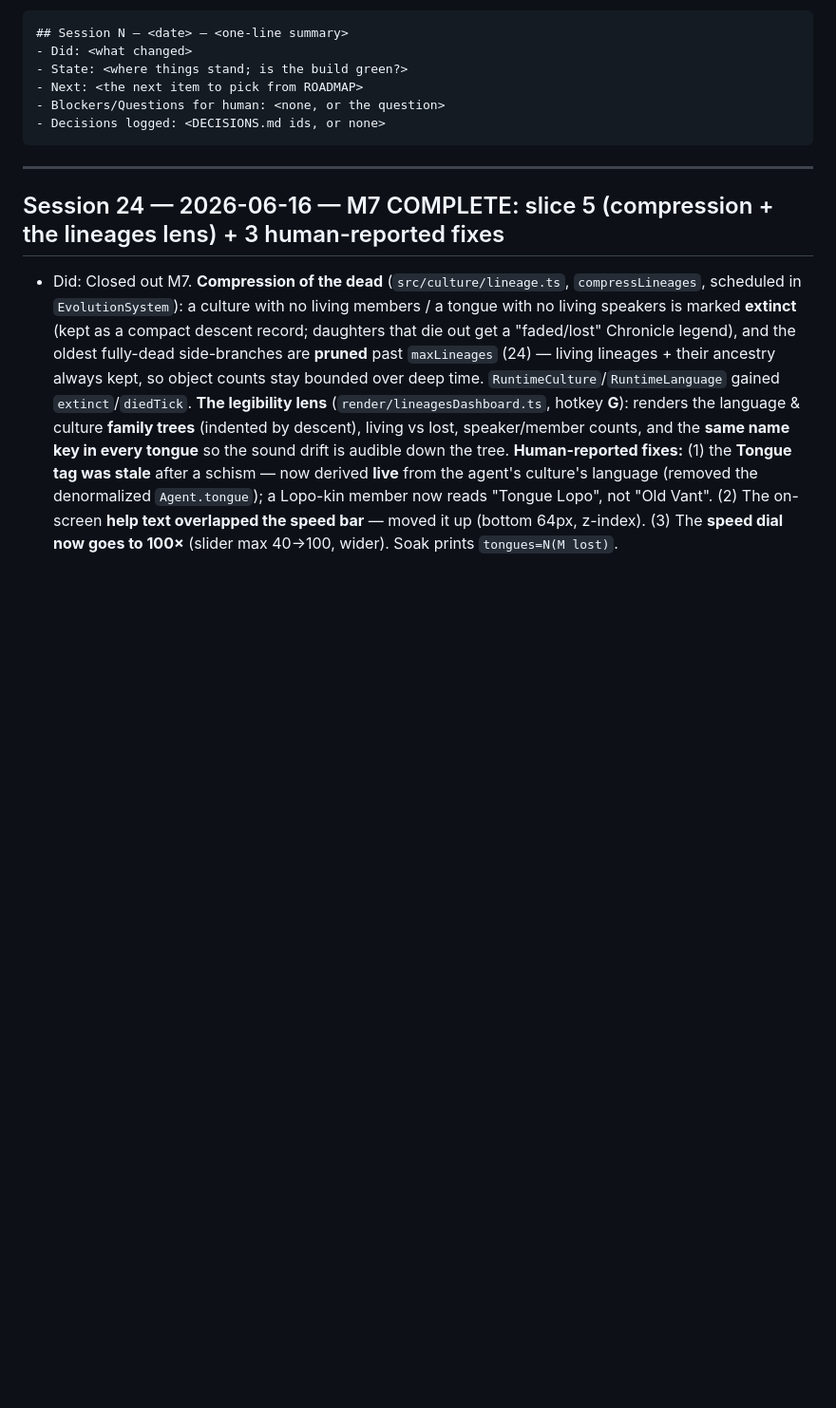
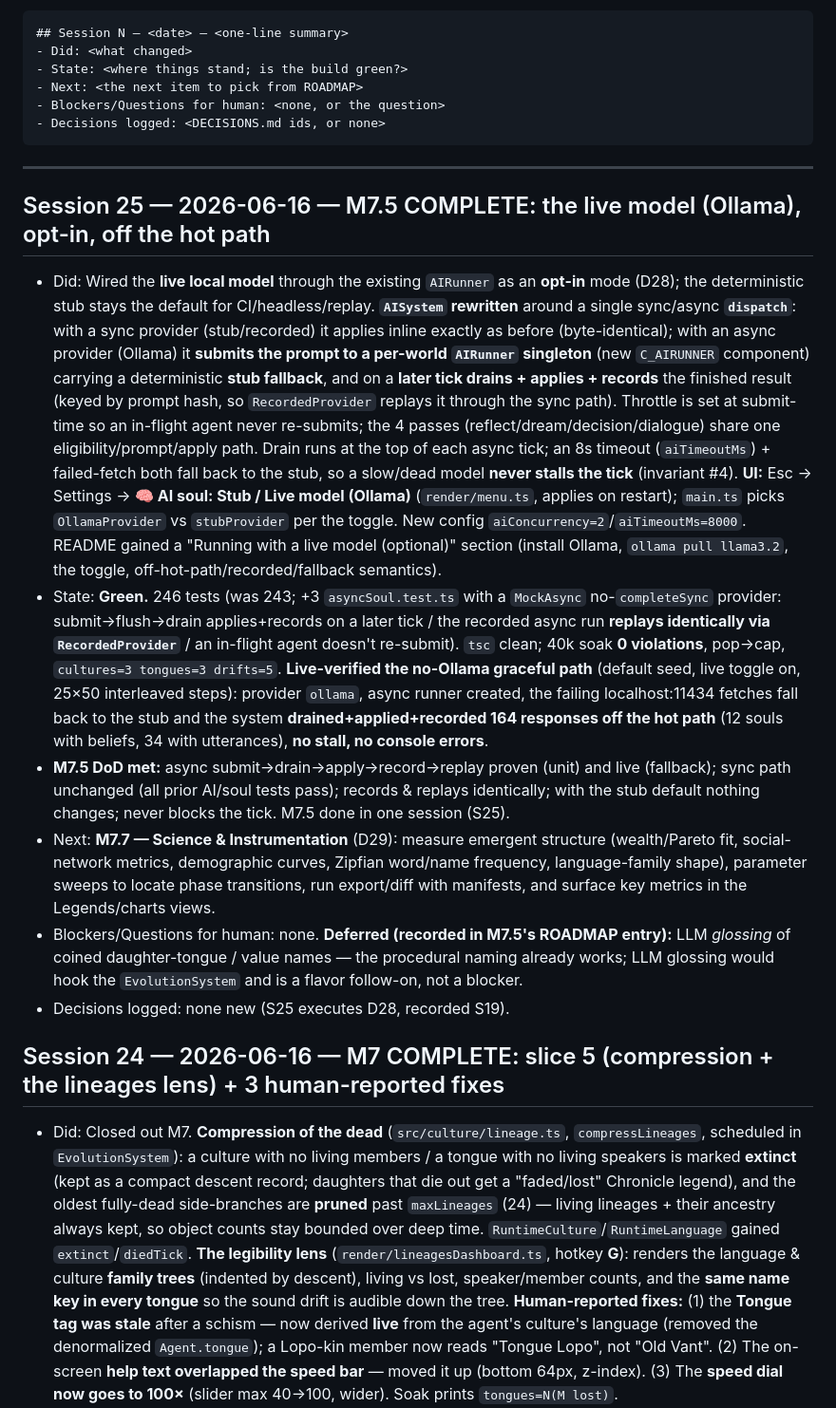
Before and after one commit to satchmakua/Omnia, a Markdown page: docs/PROGRESS.md, the part around the change. Shown at 95% size. Drawn GitHub-style; blank space fills up the shorter version.

Commit message:
Docs: Add Session 25 (live AI model)
Add Session 25 entry documenting M7.5 completion: an opt-in live local model (Ollama) was wired through a new per-world AIRunner and AISystem was rewritten around a unified sync/async dispatch with a deterministic stub fallback. Describes submit→drain→apply→record→replay flow, aiConcurrency/aiTimeoutMs config, UI toggle, README notes for running with Ollama, and that the sync path remains byte-identical. Tests updated (+3 asyncSoul.test.ts), tsc/soak clean, live fallback verified, and M7.5 DoD met. Also update ROADMAP to mark Milestone 7.7 as current.

````diff
--- a/docs/PROGRESS.md
+++ b/docs/PROGRESS.md
@@ -14,6 +14,14 @@ Append a new entry at the **TOP** after every session (reverse-chronological, ne
 ```
 
 ---
+
+## Session 25 — 2026-06-16 — M7.5 COMPLETE: the live model (Ollama), opt-in, off the hot path
+- Did: Wired the **live local model** through the existing `AIRunner` as an **opt-in** mode (D28); the deterministic stub stays the default for CI/headless/replay. **`AISystem` rewritten** around a single sync/async **`dispatch`**: with a sync provider (stub/recorded) it applies inline exactly as before (byte-identical); with an async provider (Ollama) it **submits the prompt to a per-world `AIRunner` singleton** (new `C_AIRUNNER` component) carrying a deterministic **stub fallback**, and on a **later tick drains + applies + records** the finished result (keyed by prompt hash, so `RecordedProvider` replays it through the sync path). Throttle is set at submit-time so an in-flight agent never re-submits; the 4 passes (reflect/dream/decision/dialogue) share one eligibility/prompt/apply path. Drain runs at the top of each async tick; an 8s timeout (`aiTimeoutMs`) + failed-fetch both fall back to the stub, so a slow/dead model **never stalls the tick** (invariant #4). **UI:** Esc → Settings → **🧠 AI soul: Stub / Live model (Ollama)** (`render/menu.ts`, applies on restart); `main.ts` picks `OllamaProvider` vs `stubProvider` per the toggle. New config `aiConcurrency=2`/`aiTimeoutMs=8000`. README gained a "Running with a live model (optional)" section (install Ollama, `ollama pull llama3.2`, the toggle, off-hot-path/recorded/fallback semantics).
+- State: **Green.** 246 tests (was 243; +3 `asyncSoul.test.ts` with a `MockAsync` no-`completeSync` provider: submit→flush→drain applies+records on a later tick / the recorded async run **replays identically via `RecordedProvider`** / an in-flight agent doesn't re-submit). `tsc` clean; 40k soak **0 violations**, pop→cap, `cultures=3 tongues=3 drifts=5`. **Live-verified the no-Ollama graceful path** (default seed, live toggle on, 25×50 interleaved steps): provider `ollama`, async runner created, the failing localhost:11434 fetches fall back to the stub and the system **drained+applied+recorded 164 responses off the hot path** (12 souls with beliefs, 34 with utterances), **no stall, no console errors**.
+- **M7.5 DoD met:** async submit→drain→apply→record→replay proven (unit) and live (fallback); sync path unchanged (all prior AI/soul tests pass); records & replays identically; with the stub default nothing changes; never blocks the tick. M7.5 done in one session (S25).
+- Next: **M7.7 — Science & Instrumentation** (D29): measure emergent structure (wealth/Pareto fit, social-network metrics, demographic curves, Zipfian word/name frequency, language-family shape), parameter sweeps to locate phase transitions, run export/diff with manifests, and surface key metrics in the Legends/charts views.
+- Blockers/Questions for human: none. **Deferred (recorded in M7.5's ROADMAP entry):** LLM *glossing* of coined daughter-tongue / value names — the procedural naming already works; LLM glossing would hook the `EvolutionSystem` and is a flavor follow-on, not a blocker.
+- Decisions logged: none new (S25 executes D28, recorded S19).
 
 ## Session 24 — 2026-06-16 — M7 COMPLETE: slice 5 (compression + the lineages lens) + 3 human-reported fixes
 - Did: Closed out M7. **Compression of the dead** (`src/culture/lineage.ts`, `compressLineages`, scheduled in `EvolutionSystem`): a culture with no living members / a tongue with no living speakers is marked **extinct** (kept as a compact descent record; daughters that die out get a "faded/lost" Chronicle legend), and the oldest fully-dead side-branches are **pruned** past `maxLineages` (24) — living lineages + their ancestry always kept, so object counts stay bounded over deep time. `RuntimeCulture`/`RuntimeLanguage` gained `extinct`/`diedTick`. **The legibility lens** (`render/lineagesDashboard.ts`, hotkey **G**): renders the language & culture **family trees** (indented by descent), living vs lost, speaker/member counts, and the **same name key in every tongue** so the sound drift is audible down the tree. **Human-reported fixes:** (1) the **Tongue tag was stale** after a schism — now derived **live** from the agent's culture's language (removed the denormalized `Agent.tongue`); a Lopo-kin member now reads "Tongue Lopo", not "Old Vant". (2) The on-screen **help text overlapped the speed bar** — moved it up (bottom 64px, z-index). (3) The **speed dial now goes to 100×** (slider max 40→100, wider). Soak prints `tongues=N(M lost)`.
````
Also changed, not shown: docs/ROADMAP.md (+1 -1 lines).
